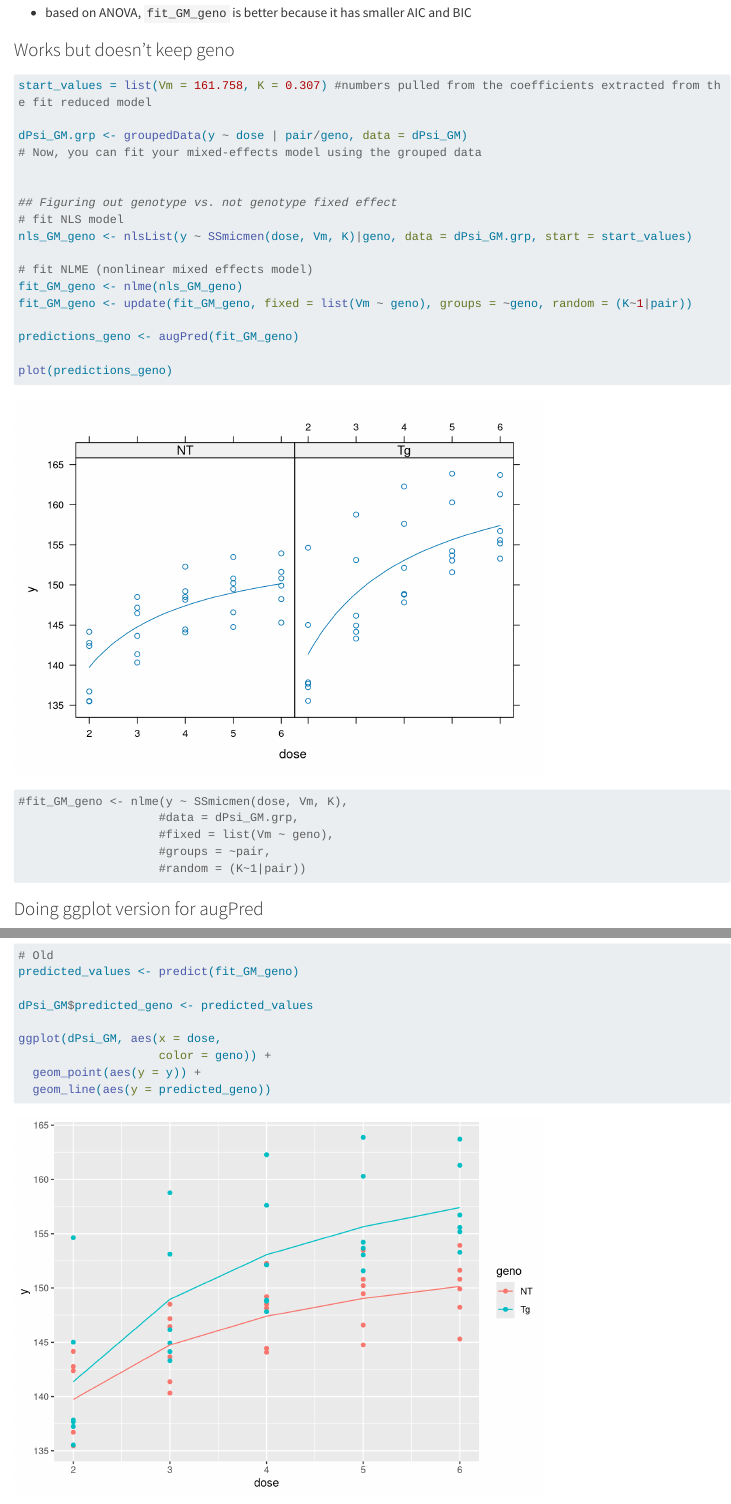
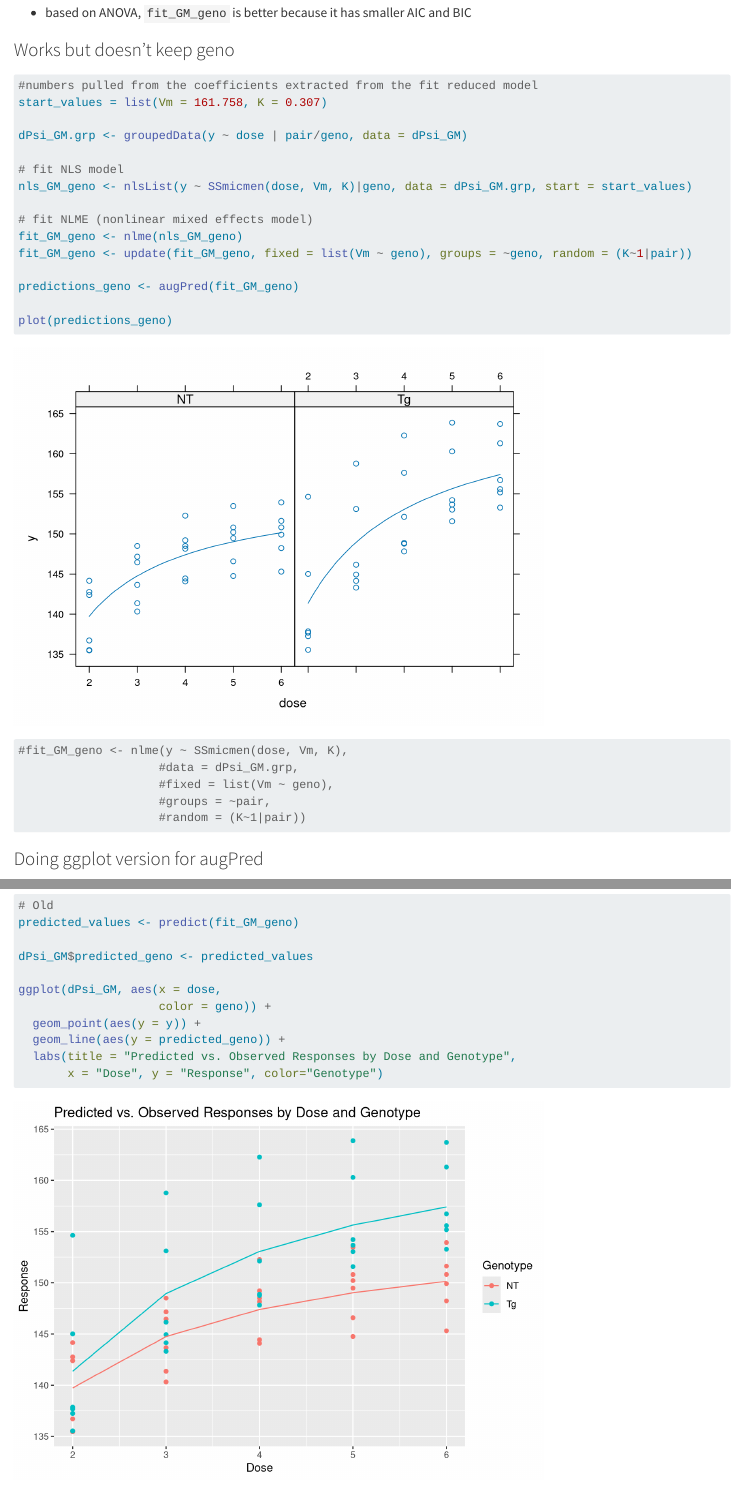
Before and after one commit to emilyzzhao/mitochondria, a Quarto document (nonlinear.qmd): the page in a window 1100 px wide, from 12960 px down, and a second part further down, joined at a grey line. Rendered offline with R 4.5, knitr and Pandoc in place of Quarto, with nearby package versions; long lines of code are wrapped.

Commit message:
rendered for presentation

````diff
--- a/nonlinear.qmd
+++ b/nonlinear.qmd
@@ -221,14 +221,11 @@ anova(fit_GM_geno, fit_reduced)
 ### Works but doesn't keep geno
 
 ```{r}
-
-start_values = list(Vm = 161.758, K = 0.307) #numbers pulled from the coefficients extracted from the fit reduced model
+#numbers pulled from the coefficients extracted from the fit reduced model
+start_values = list(Vm = 161.758, K = 0.307)
 
 dPsi_GM.grp <- groupedData(y ~ dose | pair/geno, data = dPsi_GM)
-# Now, you can fit your mixed-effects model using the grouped data
 
-
-## Figuring out genotype vs. not genotype fixed effect
 # fit NLS model
 nls_GM_geno <- nlsList(y ~ SSmicmen(dose, Vm, K)|geno, data = dPsi_GM.grp, start = start_values)
 
@@ -266,7 +263,9 @@ dPsi_GM$predicted_geno <- predicted_values
 ggplot(dPsi_GM, aes(x = dose,
                     color = geno)) +
   geom_point(aes(y = y)) +
-  geom_line(aes(y = predicted_geno))
+  geom_line(aes(y = predicted_geno)) +
+  labs(title = "Predicted vs. Observed Responses by Dose and Genotype",
+       x = "Dose", y = "Response", color="Genotype")
 
 ```
 
````
Also changed, not shown: nonlinear.html, nonlinear_files/figure-html/unnamed-chunk-16-1.png, nonlinear_files/figure-html/unnamed-chunk-16-2.png (added).
